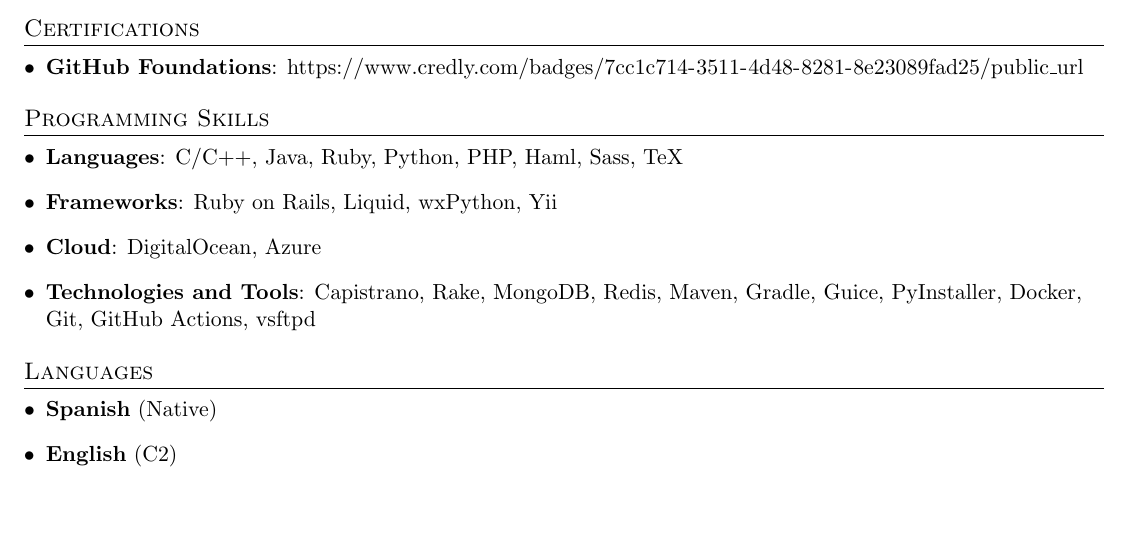
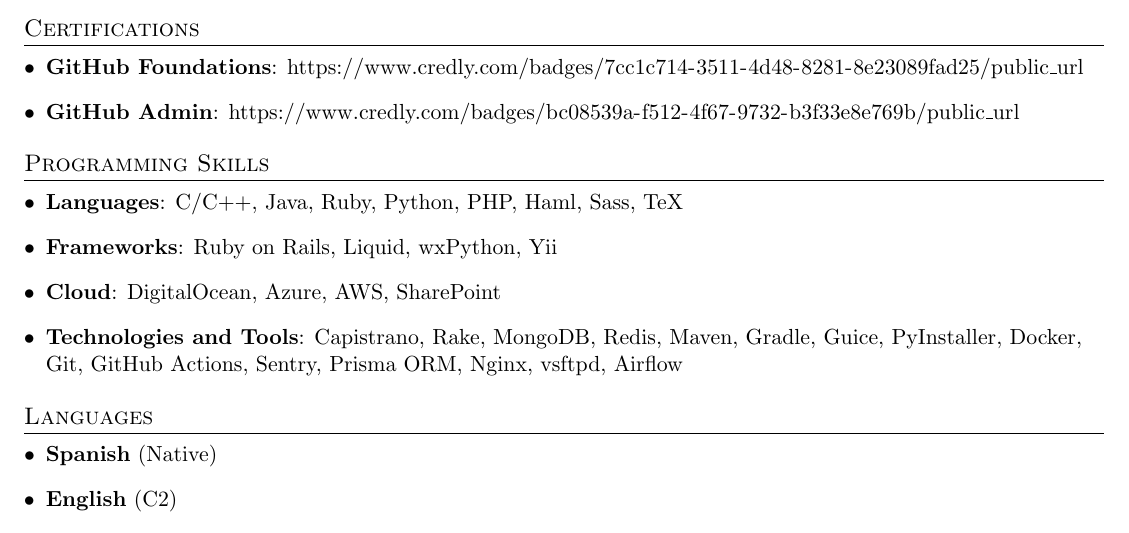
Before and after one commit to BGMP/Resume, a LaTeX document (main-en.tex): part of page 2 of 2, cut so that both start at the same text, the shorter picture padded with empty space. Compiled offline with pdfLaTeX.

Commit message:
Update resume (EN)

```diff
--- a/main-en.tex
+++ b/main-en.tex
@@ -177,6 +177,9 @@
 	\item{
 		\textbf{GitHub Foundations}{: \url{https://www.credly.com/badges/7cc1c714-3511-4d48-8281-8e23089fad25/public_url}}
 	}
+  \item{
+    \textbf{GitHub Admin}{: \url{https://www.credly.com/badges/bc08539a-f512-4f67-9732-b3f33e8e769b/public_url}}
+  }
 	\resumeSubHeadingListEnd
 
 	%--------PROGRAMMING SKILLS------------
@@ -189,10 +192,10 @@
 		\textbf{Frameworks}{: Ruby on Rails, Liquid, wxPython, Yii}
 	}
 	\item{
-		\textbf{Cloud}{: DigitalOcean, Azure}
+		\textbf{Cloud}{: DigitalOcean, Azure, AWS, SharePoint}
 	}
 	\item{
-		\textbf{Technologies and Tools}{: Capistrano, Rake, MongoDB, Redis, Maven, Gradle, Guice, PyInstaller, Docker, Git, GitHub Actions, vsftpd}
+		\textbf{Technologies and Tools}{: Capistrano, Rake, MongoDB, Redis, Maven, Gradle, Guice, PyInstaller, Docker, Git, GitHub Actions, Sentry, Prisma ORM, Nginx, vsftpd, Airflow}
 	}
 	\resumeSubHeadingListEnd
 
```
